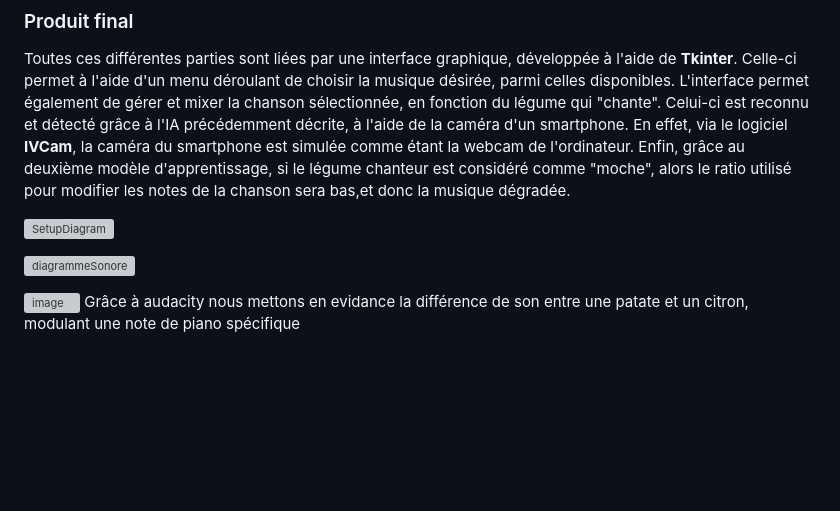
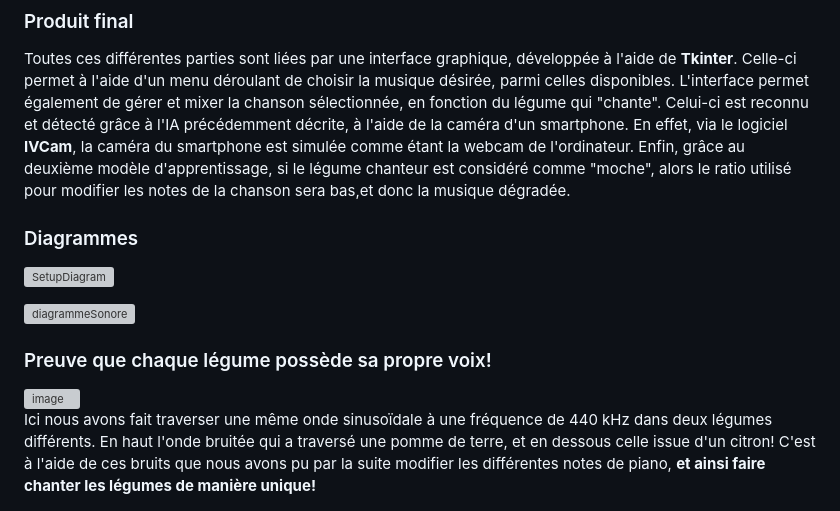
Before and after one commit to JustineJoigneau/LegumiStar, a Markdown page: README.md, the part around one of its changes. Drawn GitHub-style; blank space fills up the shorter version; grey boxes are pictures that could not be loaded.

```diff
--- a/README.md
+++ b/README.md
@@ -24,12 +25,15 @@ Le premier modèle permet dans un premier temps de reconnaître le légume "en t
 
 Toutes ces différentes parties sont liées par une interface graphique, développée à l'aide de **Tkinter**. Celle-ci permet à l'aide d'un menu déroulant de choisir la musique désirée, parmi celles disponibles. L'interface permet également de gérer et mixer la chanson sélectionnée, en fonction du légume qui "chante". Celui-ci est reconnu et détecté grâce à l'IA précédemment décrite, à l'aide de la caméra d'un smartphone. En effet, via le logiciel **IVCam**, la caméra du smartphone est simulée comme étant la webcam de l'ordinateur. Enfin, grâce au deuxième modèle d'apprentissage, si le légume chanteur est considéré comme "moche", alors le ratio utilisé pour modifier les notes de la chanson sera bas,et donc la musique dégradée.
 
-
-
+### Diagrammes
 
 ![SetupDiagram](https://github.com/JustineJoigneau/LegumiStar/assets/23200652/da9602f7-1198-4488-b1d2-ef1f048d09a3)
 
 ![diagrammeSonore](https://github.com/Phoenesis/LegumiStar/assets/23200652/20699e24-d00a-4499-a2be-2a356f046da0)
 
+### Preuve que chaque légume possède sa propre voix!
+
 <img width="1499" alt="image" src="https://github.com/Phoenesis/LegumiStar/assets/23200652/d468e915-1ee5-47cd-980f-0562372c376b">
-Grâce à audacity nous mettons en evidance la différence de son entre une patate et un citron, modulant une note de piano spécifique
+
+Ici nous avons fait traverser une même onde sinusoïdale à une fréquence de 440 kHz dans deux légumes différents. En haut l'onde bruitée qui a traversé une pomme de terre, et en dessous celle issue d'un citron!
+C'est à l'aide de ces bruits que nous avons pu par la suite modifier les différentes notes de piano, **et ainsi faire chanter les légumes de manière unique!**
```
Also changed, not shown: other parts of README.md (+1 -0 lines).
